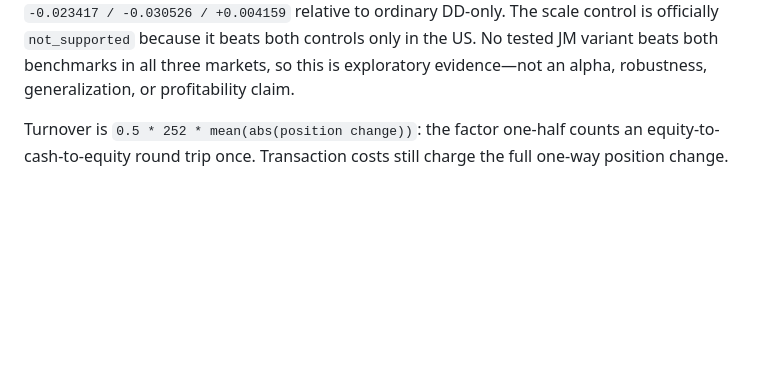
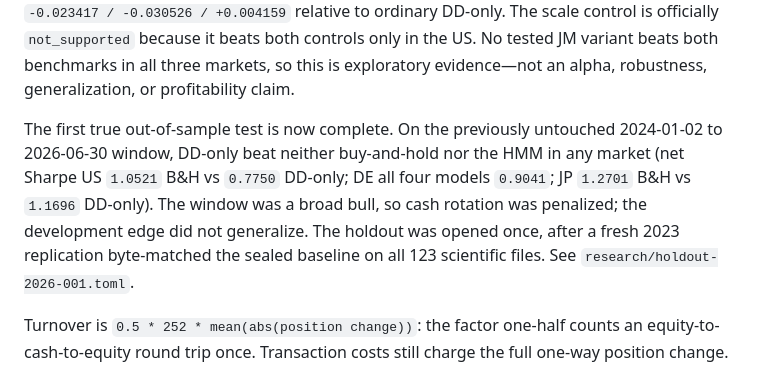
Before and after one commit to VincentTLe/adaptive_jump_model, a Markdown page: README.md, the part around the change. Drawn GitHub-style; blank space fills up the shorter version.

Commit message:
Report the not-supported holdout in the README current result

```diff
--- a/README.md
+++ b/README.md
@@ -43,6 +43,14 @@ relative to ordinary DD-only. The scale control is officially `not_supported`
 because it beats both controls only in the US. No tested JM variant beats both
 benchmarks in all three markets, so this is exploratory evidence—not an alpha,
 robustness, generalization, or profitability claim.
+
+The first true out-of-sample test is now complete. On the previously untouched
+2024-01-02 to 2026-06-30 window, DD-only beat neither buy-and-hold nor the HMM
+in any market (net Sharpe US `1.0521` B&H vs `0.7750` DD-only; DE all four
+models `0.9041`; JP `1.2701` B&H vs `1.1696` DD-only). The window was a broad
+bull, so cash rotation was penalized; the development edge did not generalize.
+The holdout was opened once, after a fresh 2023 replication byte-matched the
+sealed baseline on all 123 scientific files. See `research/holdout-2026-001.toml`.
 
 Turnover is `0.5 * 252 * mean(abs(position change))`: the factor one-half
 counts an equity-to-cash-to-equity round trip once. Transaction costs still
```
